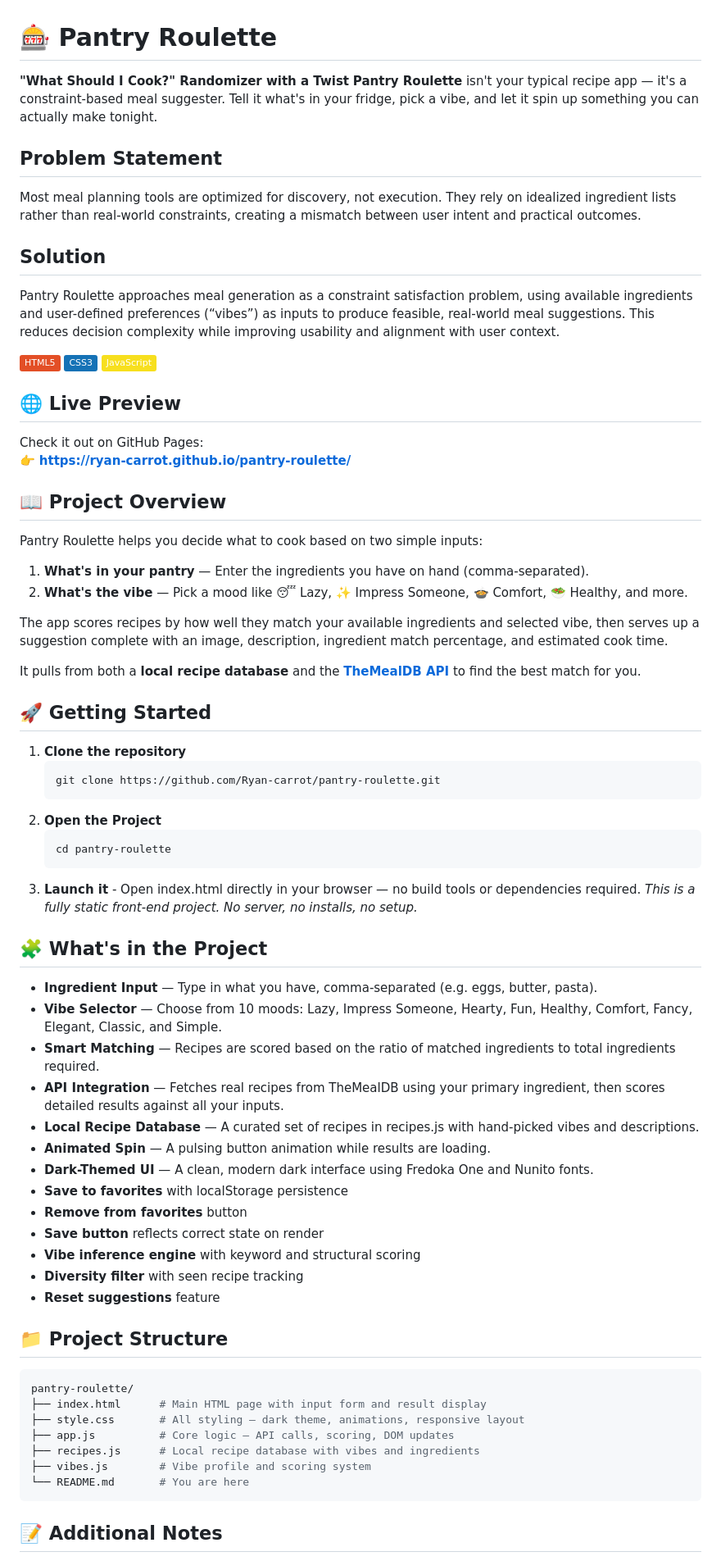
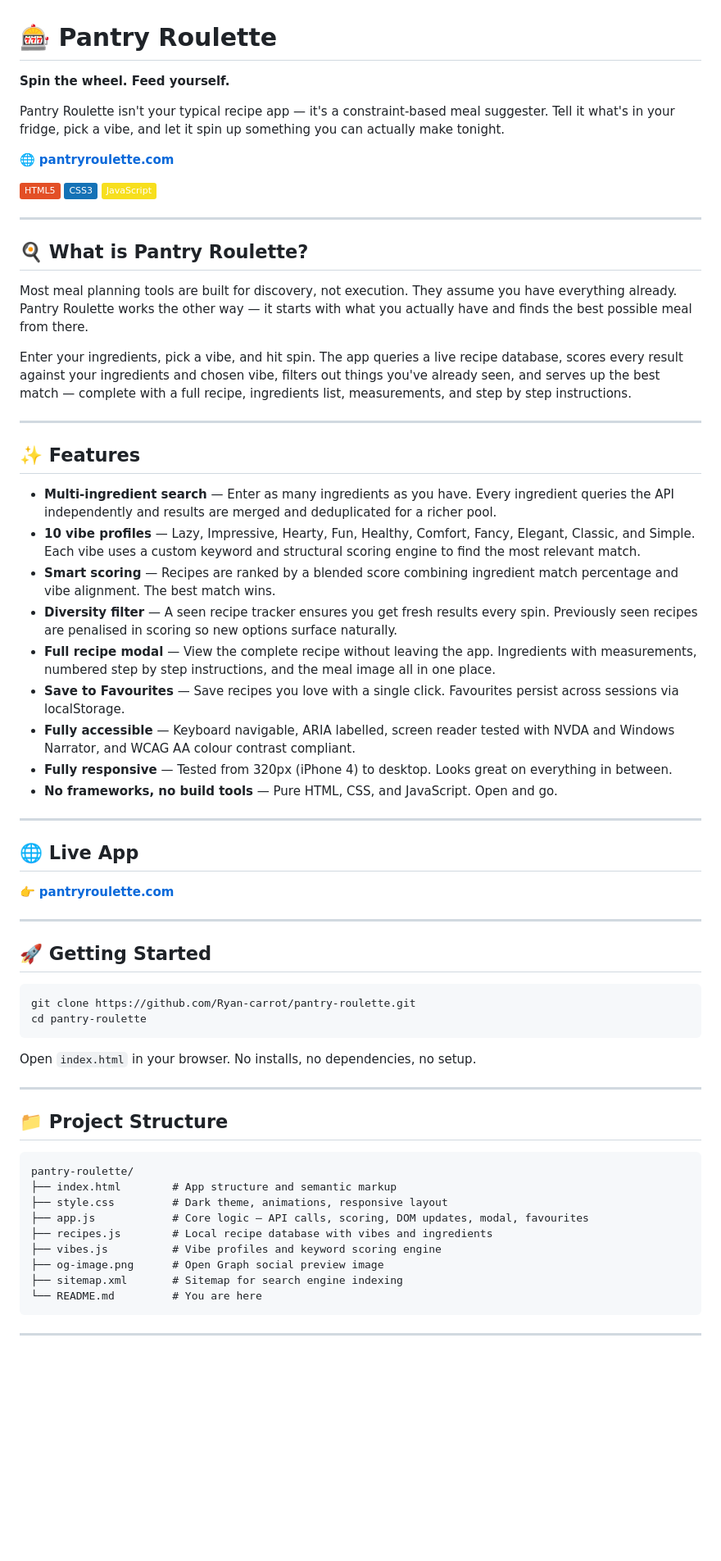
Before and after one commit to Ryan-carrot/pantry-roulette, a Markdown page: README.md, the part around one of its changes. Shown at 82% size. Rendered like a GitHub page; badges without logos; blank space fills up the shorter version.

Commit message:
chore: update README.md

````diff
--- a/README.md
+++ b/README.md
@@ -1,74 +1,69 @@
 # 🎰 Pantry Roulette
 
-**"What Should I Cook?" Randomizer with a Twist**
-**Pantry Roulette** isn't your typical recipe app — it's a constraint-based meal suggester. Tell it what's in your fridge, pick a vibe, and let it spin up something you can actually make tonight.
+**Spin the wheel. Feed yourself.**
 
-## Problem Statement
-Most meal planning tools are optimized for discovery, not execution. They rely on idealized ingredient lists rather than real-world constraints, creating a mismatch between user intent and practical outcomes.
+Pantry Roulette isn't your typical recipe app — it's a constraint-based meal suggester. Tell it what's in your fridge, pick a vibe, and let it spin up something you can actually make tonight.
 
-## Solution
-Pantry Roulette approaches meal generation as a constraint satisfaction problem, using available ingredients and user-defined preferences (“vibes”) as inputs to produce feasible, real-world meal suggestions. This reduces decision complexity while improving usability and alignment with user context.
+🌐 **[pantryroulette.com](https://pantryroulette.com)**
 
 ![HTML5](https://img.shields.io/badge/HTML5-E34F26?style=flat&logo=html5&logoColor=white)
 ![CSS3](https://img.shields.io/badge/CSS3-1572B6?style=flat&logo=css3&logoColor=white)
 ![JavaScript](https://img.shields.io/badge/JavaScript-F7DF1E?style=flat&logo=javascript&logoColor=black)
 
-## 🌐 Live Preview
+---
 
-Check it out on GitHub Pages:
-👉 **[https://ryan-carrot.github.io/pantry-roulette/](https://ryan-carrot.github.io/pantry-roulette/)**
+## 🍳 What is Pantry Roulette?
 
-## 📖 Project Overview
+Most meal planning tools are built for discovery, not execution. They assume you have everything already. Pantry Roulette works the other way — it starts with what you actually have and finds the best possible meal from there.
 
-Pantry Roulette helps you decide what to cook based on two simple inputs:
+Enter your ingredients, pick a vibe, and hit spin. The app queries a live recipe database, scores every result against your ingredients and chosen vibe, filters out things you've already seen, and serves up the best match — complete with a full recipe, ingredients list, measurements, and step by step instructions.
 
-1. **What's in your pantry** — Enter the ingredients you have on hand (comma-separated).
-2. **What's the vibe** — Pick a mood like 😴 Lazy, ✨ Impress Someone, 🍲 Comfort, 🥗 Healthy, and more.
+---
 
-The app scores recipes by how well they match your available ingredients and selected vibe, then serves up a suggestion complete with an image, description, ingredient match percentage, and estimated cook time.
+## ✨ Features
 
-It pulls from both a **local recipe database** and the **[TheMealDB API](https://www.themealdb.com/)** to find the best match for you.
+- **Multi-ingredient search** — Enter as many ingredients as you have. Every ingredient queries the API independently and results are merged and deduplicated for a richer pool.
+- **10 vibe profiles** — Lazy, Impressive, Hearty, Fun, Healthy, Comfort, Fancy, Elegant, Classic, and Simple. Each vibe uses a custom keyword and structural scoring engine to find the most relevant match.
+- **Smart scoring** — Recipes are ranked by a blended score combining ingredient match percentage and vibe alignment. The best match wins.
+- **Diversity filter** — A seen recipe tracker ensures you get fresh results every spin. Previously seen recipes are penalised in scoring so new options surface naturally.
+- **Full recipe modal** — View the complete recipe without leaving the app. Ingredients with measurements, numbered step by step instructions, and the meal image all in one place.
+- **Save to Favourites** — Save recipes you love with a single click. Favourites persist across sessions via localStorage.
+- **Fully accessible** — Keyboard navigable, ARIA labelled, screen reader tested with NVDA and Windows Narrator, and WCAG AA colour contrast compliant.
+- **Fully responsive** — Tested from 320px (iPhone 4) to desktop. Looks great on everything in between.
+- **No frameworks, no build tools** — Pure HTML, CSS, and JavaScript. Open and go.
+
+---
+
+## 🌐 Live App
+
+👉 **[pantryroulette.com](https://pantryroulette.com)**
+
+---
 
 ## 🚀 Getting Started
 
-1. **Clone the repository**
-   ```bash
-   git clone https://github.com/Ryan-carrot/pantry-roulette.git
-   ```
-2. **Open the Project**
-   ```bash
-   cd pantry-roulette
-   ```
-3. **Launch it** - Open index.html directly in your browser — no build tools or dependencies required.
-   _This is a fully static front-end project. No server, no installs, no setup._
+```bash
+git clone https://github.com/Ryan-carrot/pantry-roulette.git
+cd pantry-roulette
+```
 
-## 🧩 What's in the Project
+Open `index.html` in your browser. No installs, no dependencies, no setup.
 
-- **Ingredient Input** — Type in what you have, comma-separated (e.g. eggs, butter, pasta).
-- **Vibe Selector** — Choose from 10 moods: Lazy, Impress Someone, Hearty, Fun, Healthy, Comfort, Fancy, Elegant, Classic, and Simple.
-- **Smart Matching** — Recipes are scored based on the ratio of matched ingredients to total ingredients required.
-- **API Integration** — Fetches real recipes from TheMealDB using your primary ingredient, then scores detailed results against all your inputs.
-- **Local Recipe Database** — A curated set of recipes in recipes.js with hand-picked vibes and descriptions.
-- **Animated Spin** — A pulsing button animation while results are loading.
-- **Dark-Themed UI** — A clean, modern dark interface using Fredoka One and Nunito fonts.
-- **Save to favorites** with localStorage persistence
-- **Remove from favorites** button
-- **Save button** reflects correct state on render
-- **Vibe inference engine** with keyword and structural scoring
-- **Diversity filter** with seen recipe tracking
-- **Reset suggestions** feature
+---
 
 ## 📁 Project Structure
 
-```bash
+```
 pantry-roulette/
-├── index.html      # Main HTML page with input form and result display
-├── style.css       # All styling — dark theme, animations, responsive layout
-├── app.js          # Core logic — API calls, scoring, DOM updates
-├── recipes.js      # Local recipe database with vibes and ingredients
-├── vibes.js        # Vibe profile and scoring system
-└── README.md       # You are here
+├── index.html        # App structure and semantic markup
+├── style.css         # Dark theme, animations, responsive layout
+├── app.js            # Core logic — API calls, scoring, DOM updates, modal, favourites
+├── recipes.js        # Local recipe database with vibes and ingredients
+├── vibes.js          # Vibe profiles and keyword scoring engine
+├── og-image.png      # Open Graph social preview image
+├── sitemap.xml       # Sitemap for search engine indexing
+└── README.md         # You are here
 ```
 
-## 📝 Additional Notes
+---
 
````
Also changed, not shown: other parts of README.md (+31 -11 lines).
